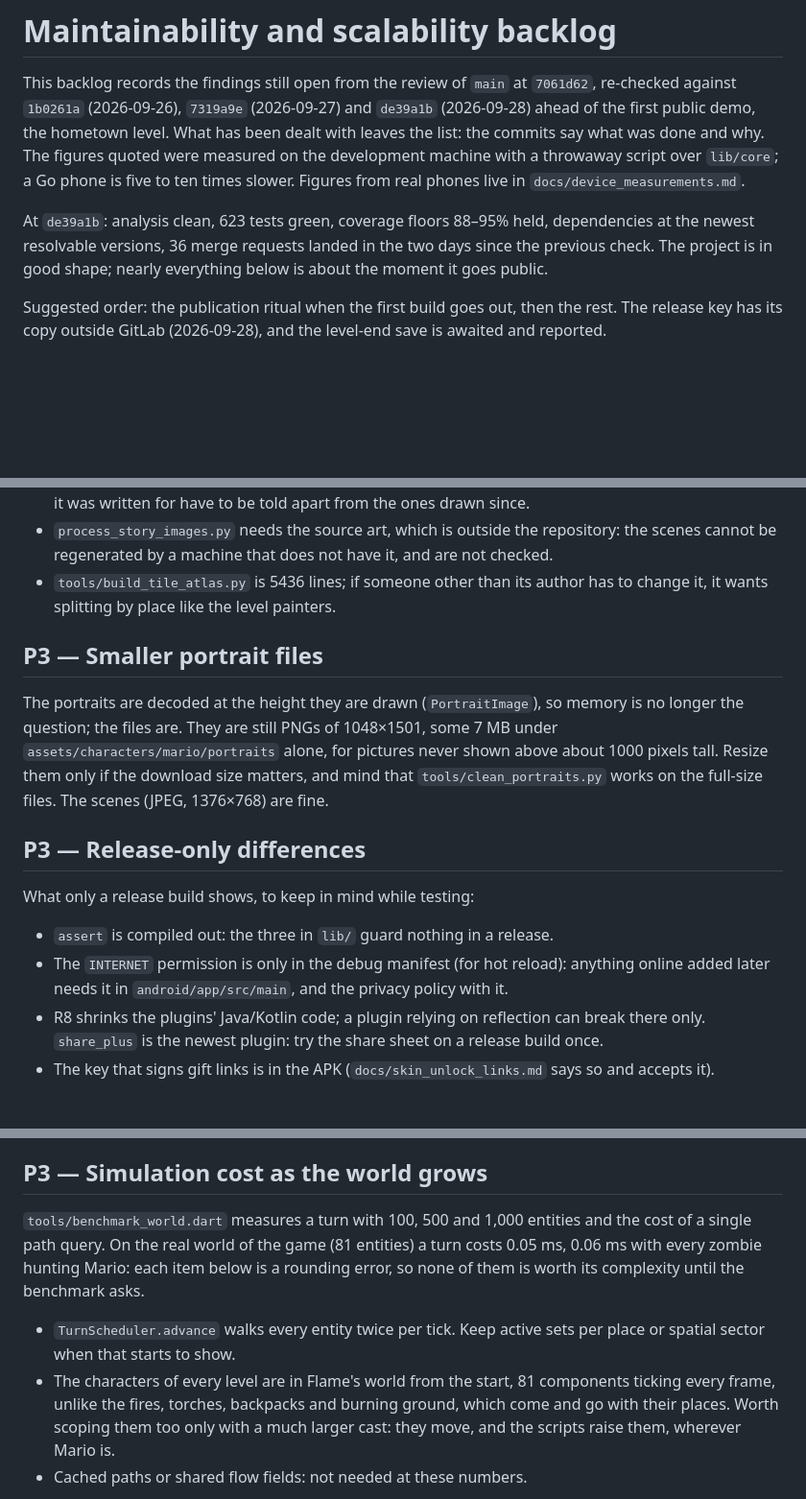
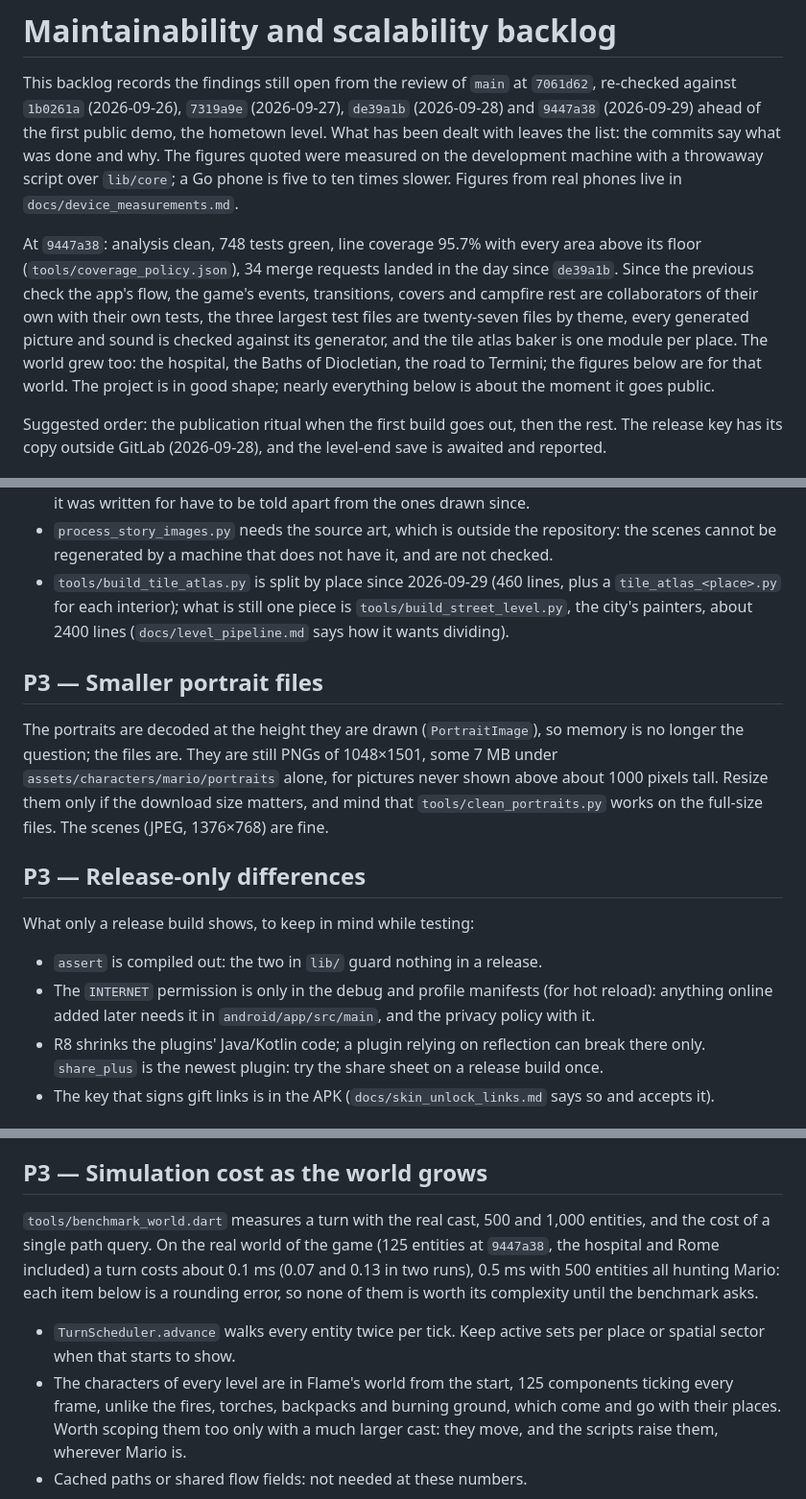
Before and after one commit to Vanni-broUser/stepbound-github, a Markdown page: docs/maintainability_and_scalability_backlog.md, 3 parts joined by grey strips. Shown at 96% size. GitHub-like rendering; blank space fills up the shorter version.

Commit message:
docs(backlog): riverificato contro 9447a38
L'intestazione era ferma a de39a1b del 28 settembre: da allora 34 merge
in un giorno. Ogni cifra citata e' rimisurata sul main di oggi: 748 test,
coverage 95,7% con tutte le aree sopra soglia, griglia 2953x62 con
183.086 tile (88% muro), 125 entita' e circa 0,1 ms a turno, due assert
in lib e non tre, INTERNET anche nel manifest profile, la voce sull'atlas
da dividere chiusa dal commit precedente. L'intestazione dice anche cosa
e' cambiato dalla verifica prima, cosi' chi legge sa da dove partono i
numeri.

Co-Authored-By: Claude Fable 5.1 <noreply@anthropic.com>

```diff
--- a/docs/maintainability_and_scalability_backlog.md
+++ b/docs/maintainability_and_scalability_backlog.md
@@ -2,17 +2,24 @@
 
 This backlog records the findings still open from the review of `main` at
 `7061d62`, re-checked against `1b0261a` (2026-09-26), `7319a9e`
-(2026-09-27) and `de39a1b` (2026-09-28) ahead of the first public demo,
-the hometown level. What has been dealt with leaves the list: the commits
-say what was done and why. The figures quoted were measured on the
-development machine with a throwaway script over `lib/core`; a Go phone is
-five to ten times slower. Figures from real phones live in
-`docs/device_measurements.md`.
+(2026-09-27), `de39a1b` (2026-09-28) and `9447a38` (2026-09-29) ahead of
+the first public demo, the hometown level. What has been dealt with
+leaves the list: the commits say what was done and why. The figures
+quoted were measured on the development machine with a throwaway script
+over `lib/core`; a Go phone is five to ten times slower. Figures from
+real phones live in `docs/device_measurements.md`.
 
-At `de39a1b`: analysis clean, 623 tests green, coverage floors 88–95%
-held, dependencies at the newest resolvable versions, 36 merge requests
-landed in the two days since the previous check. The project is in good
-shape; nearly everything below is about the moment it goes public.
+At `9447a38`: analysis clean, 748 tests green, line coverage 95.7% with
+every area above its floor (`tools/coverage_policy.json`), 34 merge
+requests landed in the day since `de39a1b`. Since the previous check the
+app's flow, the game's events, transitions, covers and campfire rest are
+collaborators of their own with their own tests, the three largest test
+files are twenty-seven files by theme, every generated picture and
+sound is checked against its generator, and the tile atlas baker is one
+module per place. The world grew too: the hospital, the Baths of
+Diocletian, the road to Termini; the figures below are for that world.
+The project is in good shape; nearly everything below is about the
+moment it goes public.
 
 Suggested order: the publication ritual when the first build goes out,
 then the rest. The release key has its copy outside GitLab (2026-09-28),
@@ -144,9 +152,10 @@ pistol layer) and one broken path; all fixed. What is left:
 - `process_story_images.py` needs the source art, which is outside the
   repository: the scenes cannot be regenerated by a machine that does not
   have it, and are not checked.
-- `tools/build_tile_atlas.py` is 5436 lines; if someone other than its
-  author has to change it, it wants splitting by place like the level
-  painters.
+- `tools/build_tile_atlas.py` is split by place since 2026-09-29 (460
+  lines, plus a `tile_atlas_<place>.py` for each interior); what is still
+  one piece is `tools/build_street_level.py`, the city's painters, about
+  2400 lines (`docs/level_pipeline.md` says how it wants dividing).
 
 ## P3 — Smaller portrait files
 
@@ -161,10 +170,10 @@ the full-size files. The scenes (JPEG, 1376×768) are fine.
 
 What only a release build shows, to keep in mind while testing:
 
-- `assert` is compiled out: the three in `lib/` guard nothing in a release.
-- The `INTERNET` permission is only in the debug manifest (for hot reload):
-  anything online added later needs it in `android/app/src/main`, and the
-  privacy policy with it.
+- `assert` is compiled out: the two in `lib/` guard nothing in a release.
+- The `INTERNET` permission is only in the debug and profile manifests (for
+  hot reload): anything online added later needs it in
+  `android/app/src/main`, and the privacy policy with it.
 - R8 shrinks the plugins' Java/Kotlin code; a plugin relying on reflection
   can break there only. `share_plus` is the newest plugin: try the share
   sheet on a release build once.
@@ -197,15 +206,16 @@ published no 3.44.2 image, and GitLab only caches paths inside the project.
 
 ## P3 — Simulation cost as the world grows
 
-`tools/benchmark_world.dart` measures a turn with 100, 500 and 1,000 entities
-and the cost of a single path query. On the real world of the game (81
-entities) a turn costs 0.05 ms, 0.06 ms with every zombie hunting Mario:
-each item below is a rounding error, so none of them is worth its
-complexity until the benchmark asks.
+`tools/benchmark_world.dart` measures a turn with the real cast, 500 and
+1,000 entities, and the cost of a single path query. On the real world of
+the game (125 entities at `9447a38`, the hospital and Rome included) a
+turn costs about 0.1 ms (0.07 and 0.13 in two runs), 0.5 ms with 500
+entities all hunting Mario: each item below is a rounding error, so none
+of them is worth its complexity until the benchmark asks.
 
 - `TurnScheduler.advance` walks every entity twice per tick. Keep active sets
   per place or spatial sector when that starts to show.
-- The characters of every level are in Flame's world from the start, 81
+- The characters of every level are in Flame's world from the start, 125
   components ticking every frame, unlike the fires, torches, backpacks and
   burning ground, which come and go with their places. Worth scoping
   them too only with a much larger cast: they move, and the scripts
```
Also changed, not shown: other parts of docs/maintainability_and_scalability_backlog.md (+6 -5 lines).
